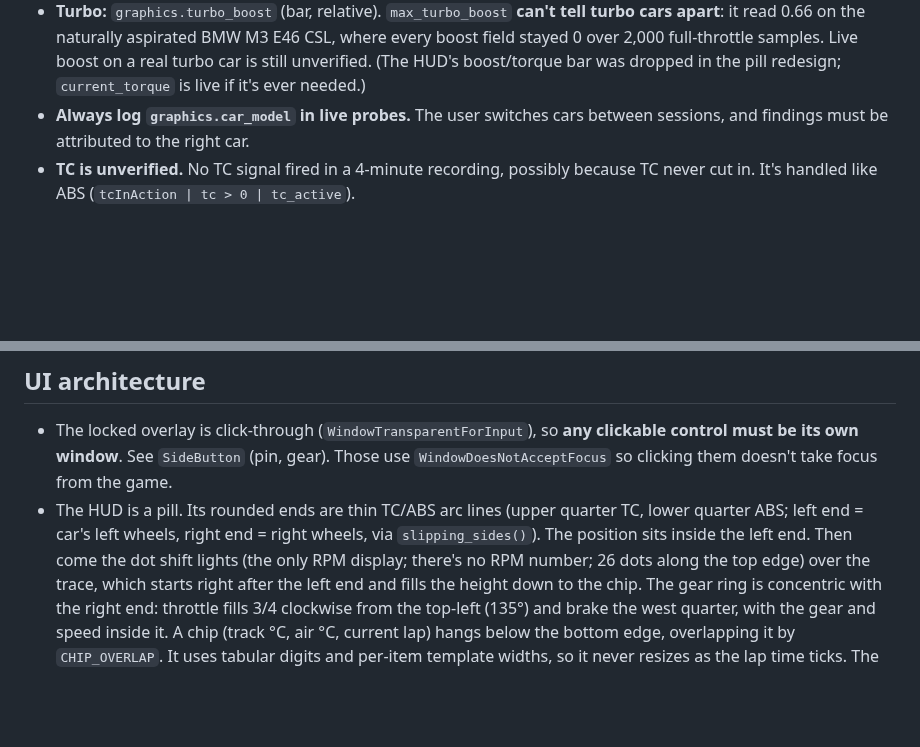
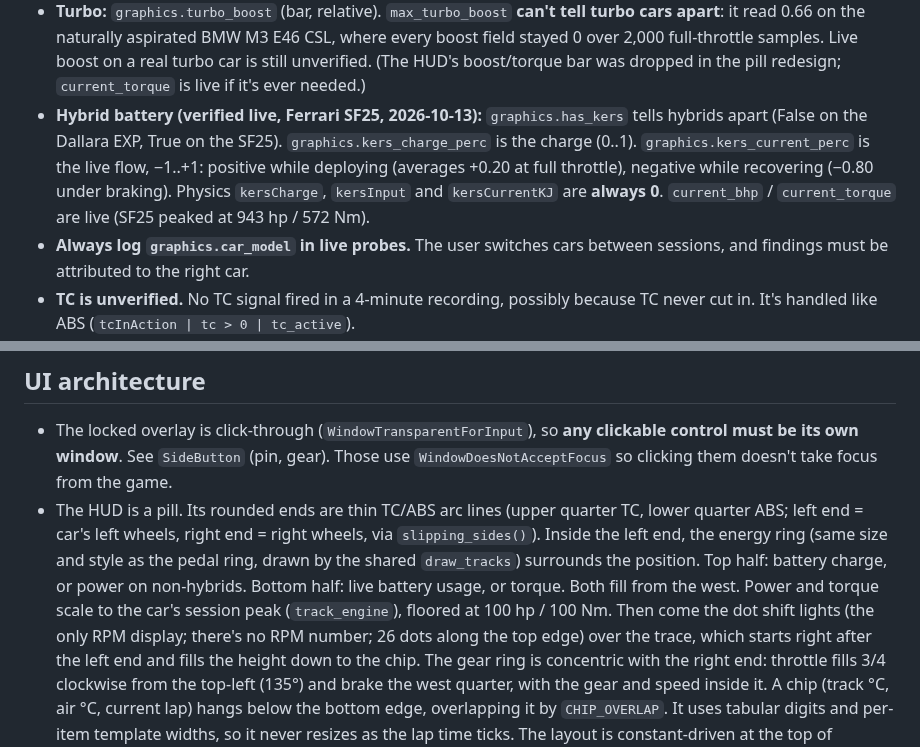
Before and after one commit to blueratdota/ace-overlay, a Markdown page: CLAUDE.md, 2 parts joined by grey strips. Drawn GitHub-style; blank space fills up the shorter version.

```diff
--- a/CLAUDE.md
+++ b/CLAUDE.md
@@ -46,6 +46,12 @@ python -m venv .venv && .venv\Scripts\pip install -e .[build,dev]
   it read 0.66 on the naturally aspirated BMW M3 E46 CSL, where every boost field stayed 0 over 2,000
   full-throttle samples. Live boost on a real turbo car is still unverified. (The HUD's boost/torque
   bar was dropped in the pill redesign; `current_torque` is live if it's ever needed.)
+- **Hybrid battery (verified live, Ferrari SF25, 2026-10-13):** `graphics.has_kers` tells hybrids
+  apart (False on the Dallara EXP, True on the SF25). `graphics.kers_charge_perc` is the charge (0..1).
+  `graphics.kers_current_perc` is the live flow, −1..+1: positive while deploying (averages +0.20 at
+  full throttle), negative while recovering (−0.80 under braking). Physics `kersCharge`, `kersInput`
+  and `kersCurrentKJ` are **always 0**. `current_bhp` / `current_torque` are live (SF25 peaked at
+  943 hp / 572 Nm).
 - **Always log `graphics.car_model` in live probes.** The user switches cars between sessions, and
   findings must be attributed to the right car.
 - **TC is unverified.** No TC signal fired in a 4-minute recording, possibly because TC never cut in.
@@ -67,8 +73,11 @@ python -m venv .venv && .venv\Scripts\pip install -e .[build,dev]
   be its own window**. See `SideButton` (pin, gear). Those use `WindowDoesNotAcceptFocus` so clicking
   them doesn't take focus from the game.
 - The HUD is a pill. Its rounded ends are thin TC/ABS arc lines (upper quarter TC, lower quarter
-  ABS; left end = car's left wheels, right end = right wheels, via `slipping_sides()`). The position
-  sits inside the left end. Then come the dot shift lights (the only RPM display; there's no RPM
+  ABS; left end = car's left wheels, right end = right wheels, via `slipping_sides()`). Inside the left
+  end, the energy ring (same size and style as the pedal ring, drawn by the shared `draw_tracks`)
+  surrounds the position. Top half: battery charge, or power on non-hybrids. Bottom half: live battery
+  usage, or torque. Both fill from the west. Power and torque scale to the car's session peak
+  (`track_engine`), floored at 100 hp / 100 Nm. Then come the dot shift lights (the only RPM display; there's no RPM
   number; 26 dots along the top edge) over the trace, which starts right after the left end and fills
   the height down to the chip. The gear ring is concentric with the right end: throttle fills 3/4
   clockwise from the top-left (135°) and brake the west quarter, with the gear and speed inside it. A
```
Also changed, not shown: README.md (+4 -2 lines), docs/images/abs-braking.png, docs/images/custom-rpm-colours.png, docs/images/move-mode.png, docs/images/overlay-demo.gif, docs/images/shift-lights.png, docs/images/tc-exit.png, 2 other files.
